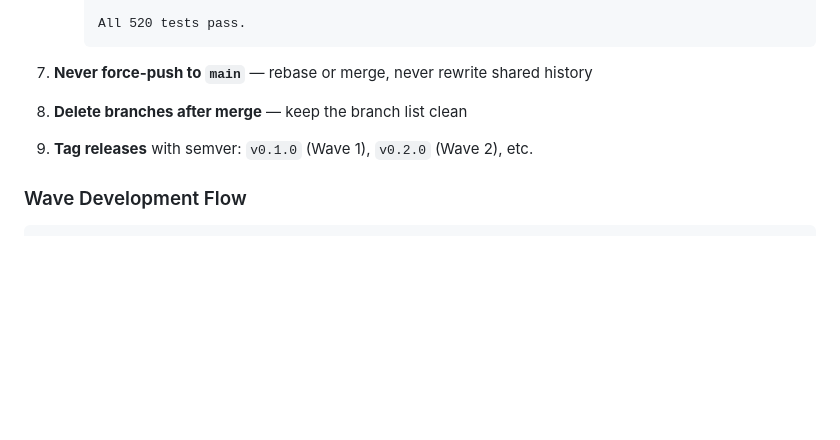
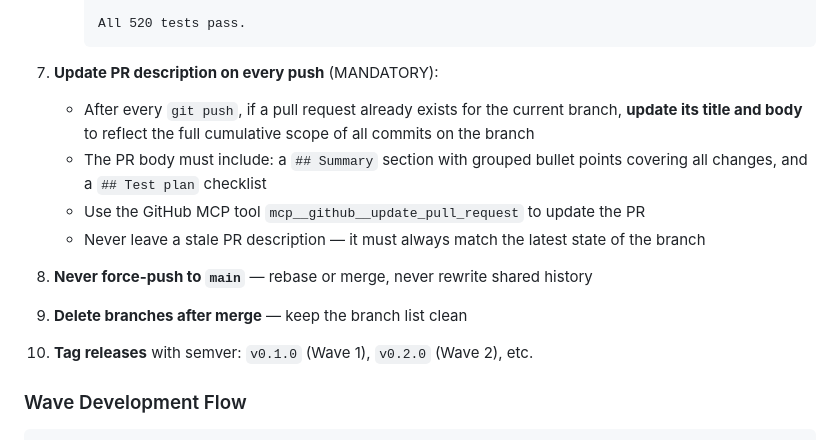
Before and after one commit to jailbreakerSN/EventApp, a Markdown page: CLAUDE.md, the part around the change. GitHub-like rendering; blank space fills up the shorter version.

Commit message:
docs(platform): add mandatory PR description update rule to CLAUDE.md
Add rule 7 to Workflow Rules: after every git push, if a PR exists for
the current branch, its title and body must be updated to reflect the
full cumulative scope of all commits. Ensures PR descriptions never go
stale and always match the latest branch state.

https://claude.ai/code/session_018weUPjGp7aojBmtcYXPPtZ

````diff
--- a/CLAUDE.md
+++ b/CLAUDE.md
@@ -462,9 +462,14 @@ This project follows a **trunk-based development** model with short-lived featur
      All 520 tests pass.
      ```
 
-7. **Never force-push to `main`** — rebase or merge, never rewrite shared history
-8. **Delete branches after merge** — keep the branch list clean
-9. **Tag releases** with semver: `v0.1.0` (Wave 1), `v0.2.0` (Wave 2), etc.
+7. **Update PR description on every push** (MANDATORY):
+   - After every `git push`, if a pull request already exists for the current branch, **update its title and body** to reflect the full cumulative scope of all commits on the branch
+   - The PR body must include: a `## Summary` section with grouped bullet points covering all changes, and a `## Test plan` checklist
+   - Use the GitHub MCP tool `mcp__github__update_pull_request` to update the PR
+   - Never leave a stale PR description — it must always match the latest state of the branch
+8. **Never force-push to `main`** — rebase or merge, never rewrite shared history
+9. **Delete branches after merge** — keep the branch list clean
+10. **Tag releases** with semver: `v0.1.0` (Wave 1), `v0.2.0` (Wave 2), etc.
 
 ### Wave Development Flow
 
````
